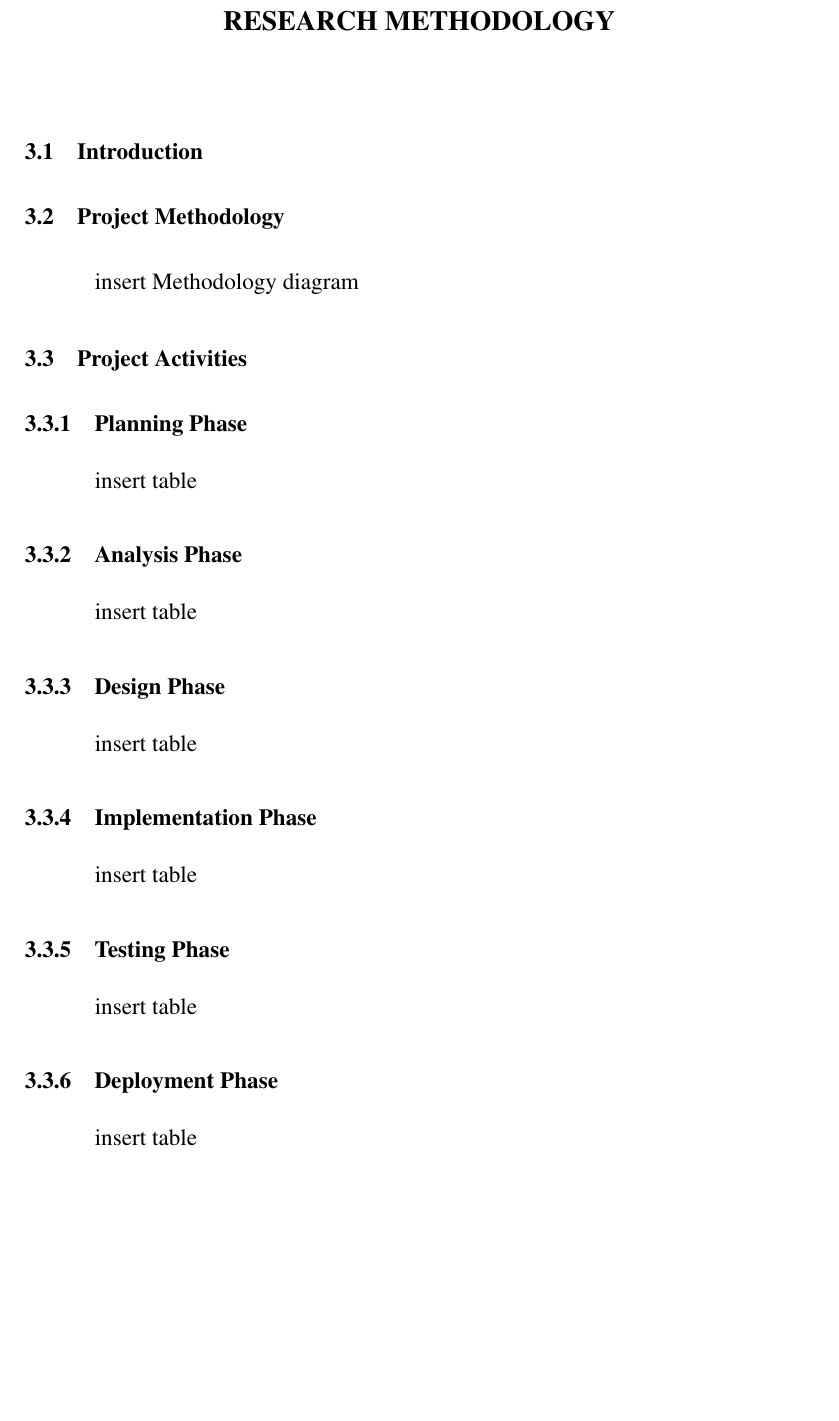
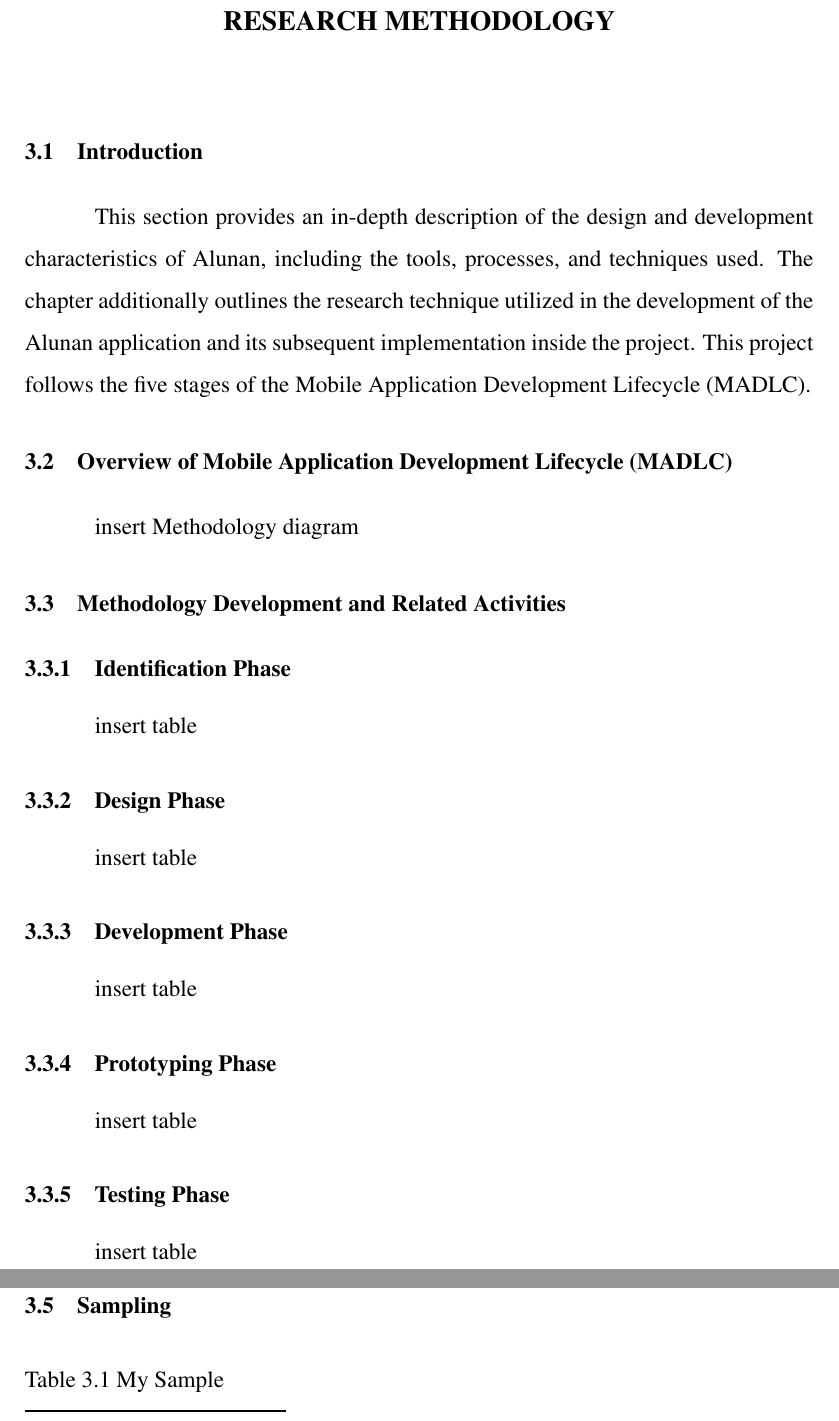
Before and after one commit to antideviant/CSP600, a LaTeX thesis (main.tex, which reads mainmatter/chapMethodology.tex): part of page 73 of 83 before the commit and two parts of pages 73 and 74 of 83 after it, the two joined at a grey line, cut so that both start at the same text, the shorter picture padded with empty space. Compiled offline with pdfLaTeX; a LaTeX package or settings file that is missing is left out.

Commit message:
Revert "Revert "CSP600""
This reverts commit b376f2538f5e4c6ecad52649395114e3c17b0f94.

```diff
--- a/mainmatter/chapMethodology.tex
+++ b/mainmatter/chapMethodology.tex
@@ -2,28 +2,26 @@
 \label{ch:method}
 
 \section{Introduction}
+This section provides an in-depth description of the design and development characteristics of Alunan, including the tools, processes, and techniques used. The chapter additionally outlines the research technique utilized in the development of the Alunan application and its subsequent implementation inside the project. This project follows the five stages of the Mobile Application Development Lifecycle (MADLC).
 
-\section{Project Methodology}
+\section{Overview of Mobile Application Development Lifecycle (MADLC)}
 insert Methodology diagram
 
-\section{Project Activities}
+\section{Methodology Development and Related Activities}
 
-\subsection{Planning Phase}
-insert table
-
-\subsection{Analysis Phase}
+\subsection{Identification Phase}
 insert table
 
 \subsection{Design Phase}
 insert table
 
-\subsection{Implementation Phase}
+\subsection{Development Phase}
+insert table
+
+\subsection{Prototyping Phase}
 insert table
 
 \subsection{Testing Phase}
-insert table
-
-\subsection{Deployment Phase}
 insert table
 
 \section{Study Area}
```
Also changed, not shown: 12 other files.
